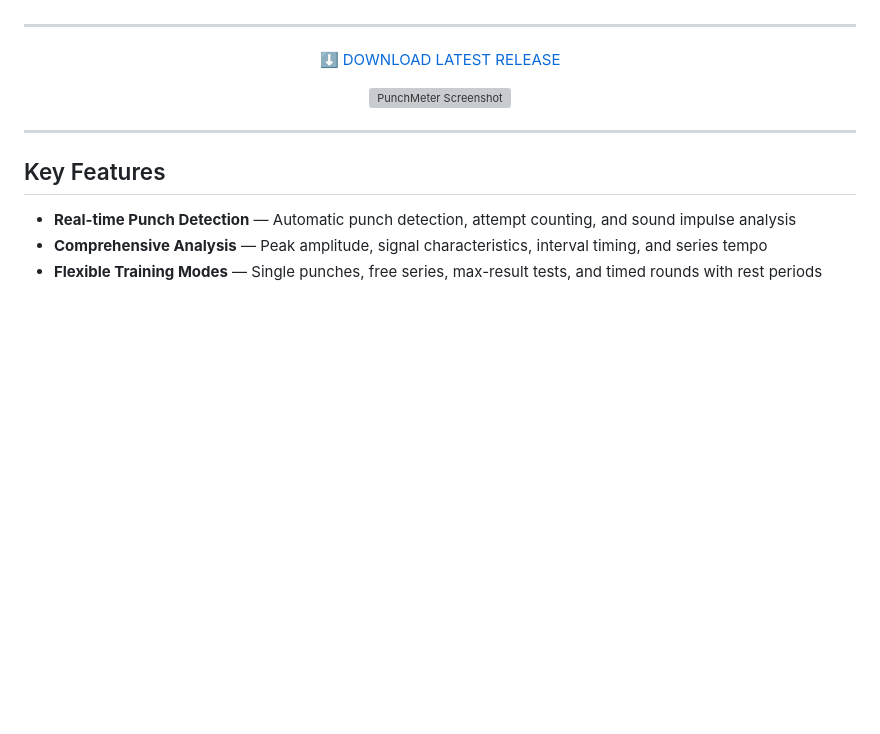
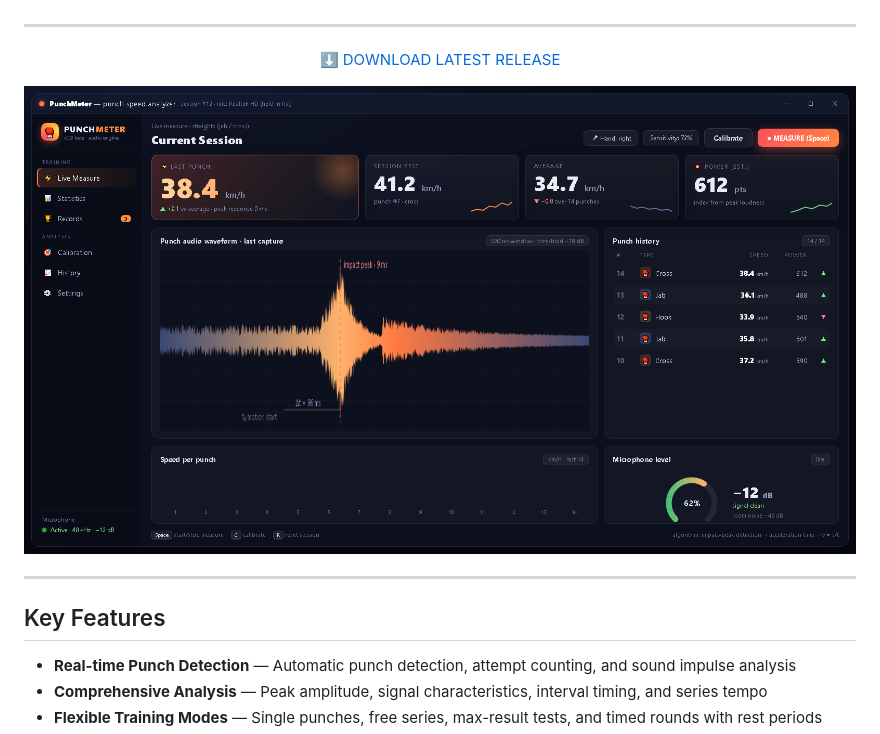
Before and after one commit to godyprogy/PunchMeter-v0.2, a Markdown page: README.md, the part around the change. GitHub-like rendering; blank space fills up the shorter version; grey boxes are pictures that could not be loaded.

Commit message:
Update screenshot path in README.md

```diff
--- a/README.md
+++ b/README.md
@@ -12,7 +12,7 @@ Perfect for solo training, coach-assisted sessions, and tracking athletic progre
 </p>
 
 <p align="center">
-  <img src="images/sсreenshot.png" alt="PunchMeter Screenshot" width="100%"/>
+  <img src="docs/sсreenshot.png" alt="PunchMeter Screenshot" width="100%"/>
 </p>
 
 ---
```
